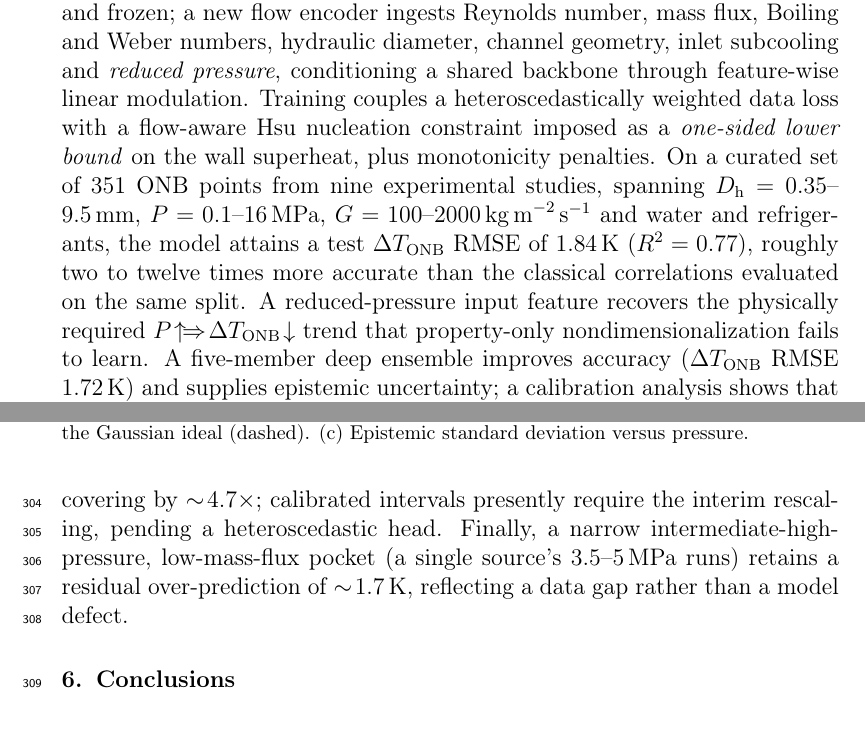
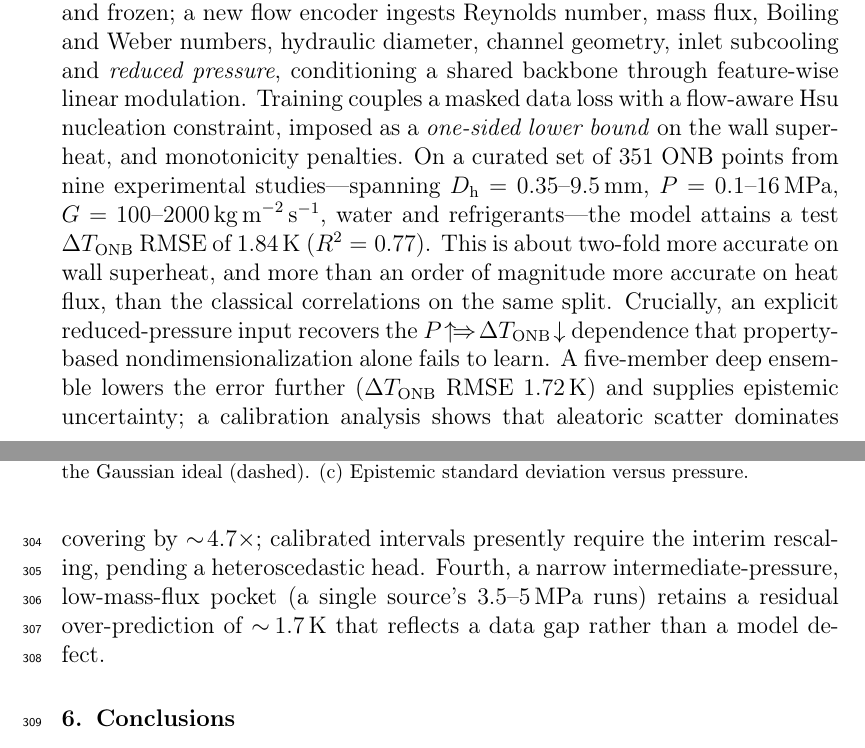
Before and after one commit to UNIST-ITEL/pinn-onb01, a LaTeX paper (phase2_flow_boiling/manuscript/main.tex, which reads phase2_flow_boiling/manuscript/sections/5_discussion.tex): two parts of pages 1 and 16 of 20, joined at a grey line, cut so that both start at the same text. Compiled offline with pdfLaTeX.

Commit message:
Polish: abstract accuracy+flow, limitations count
Abstract: 'heteroscedastically weighted'→'masked' data loss (v11 has no
heteroscedastic head — factual fix); clarify accuracy claim (≈2x on ΔT, >10x
on q, was ambiguous 'two to twelve times'); smoother transitions.
Discussion: 'Three limitations'→'Four' (list had 4 items); tighten wording.
Prose verified clean of wordy clichés (in order to / it should be noted / etc.).

Co-Authored-By: Claude Opus 4.8 <noreply@anthropic.com>

```diff
--- a/phase2_flow_boiling/manuscript/main.tex
+++ b/phase2_flow_boiling/manuscript/main.tex
@@ -45,20 +45,21 @@ flow conditions. The surface encoder is transfer-learned from a pool-boiling
 PINN (Phase 1) and frozen; a new flow encoder ingests Reynolds number, mass
 flux, Boiling and Weber numbers, hydraulic diameter, channel geometry, inlet
 subcooling and \emph{reduced pressure}, conditioning a shared backbone through
-feature-wise linear modulation. Training couples a heteroscedastically weighted
-data loss with a flow-aware Hsu nucleation constraint imposed as a
-\emph{one-sided lower bound} on the wall superheat, plus monotonicity penalties.
-On a curated set of 351 ONB points from nine experimental studies, spanning
+feature-wise linear modulation. Training couples a masked data loss with a
+flow-aware Hsu nucleation constraint, imposed as a \emph{one-sided lower bound}
+on the wall superheat, and monotonicity penalties.
+On a curated set of 351 ONB points from nine experimental studies---spanning
 $\Dh = 0.35$--$\SI{9.5}{mm}$, $P = 0.1$--$\SI{16}{MPa}$,
-$G = 100$--$\SI{2000}{kg\,m^{-2}\,s^{-1}}$ and water and refrigerants, the model
-attains a test $\dTonb$ RMSE of \SI{1.84}{K} ($R^2 = 0.77$), roughly two to
-twelve times more accurate than the classical correlations evaluated on the
-same split. A reduced-pressure input feature recovers the physically required
-$P\!\uparrow\!\Rightarrow\!\dTonb\!\downarrow$ trend that property-only
-nondimensionalization fails to learn. A five-member deep ensemble improves
-accuracy ($\dTonb$ RMSE \SI{1.72}{K}) and supplies epistemic uncertainty; a
-calibration analysis shows that aleatoric scatter dominates the residual and
-must be modelled for fully calibrated intervals. The framework provides an
+$G = 100$--$\SI{2000}{kg\,m^{-2}\,s^{-1}}$, water and refrigerants---the model
+attains a test $\dTonb$ RMSE of \SI{1.84}{K} ($R^2 = 0.77$). This is about
+two-fold more accurate on wall superheat, and more than an order of magnitude
+more accurate on heat flux, than the classical correlations on the same split.
+Crucially, an explicit reduced-pressure input recovers the
+$P\!\uparrow\!\Rightarrow\!\dTonb\!\downarrow$ dependence that property-based
+nondimensionalization alone fails to learn. A five-member deep ensemble lowers
+the error further ($\dTonb$ RMSE \SI{1.72}{K}) and supplies epistemic
+uncertainty; a calibration analysis shows that aleatoric scatter dominates the
+residual and must be modelled for fully calibrated intervals. The framework provides an
 accurate, physically consistent and uncertainty-aware ONB predictor across an
 unprecedented parameter range.
 \end{abstract}
--- a/phase2_flow_boiling/manuscript/sections/5_discussion.tex
+++ b/phase2_flow_boiling/manuscript/sections/5_discussion.tex
@@ -66,7 +66,7 @@ records lack measured roughness and contact angle---so the transferred surface
 encoder is exercised less here than in pool boiling. Third, the uncertainty
 quantification captures epistemic but not aleatoric uncertainty, under-covering
 by $\sim\!4.7\times$; calibrated intervals presently require the interim
-rescaling, pending a heteroscedastic head. Finally, a narrow
-intermediate-high-pressure, low-mass-flux pocket (a single source's
-$3.5$--\SI{5}{MPa} runs) retains a residual over-prediction of $\sim\!\SI{1.7}{K}$,
-reflecting a data gap rather than a model defect.
+rescaling, pending a heteroscedastic head. Fourth, a narrow
+intermediate-pressure, low-mass-flux pocket (a single source's
+$3.5$--\SI{5}{MPa} runs) retains a residual over-prediction of $\sim\!\SI{1.7}{K}$
+that reflects a data gap rather than a model defect.
```
Also changed, not shown: phase2_flow_boiling/manuscript/sections/5_discussion.tex (2 more changed lines).
